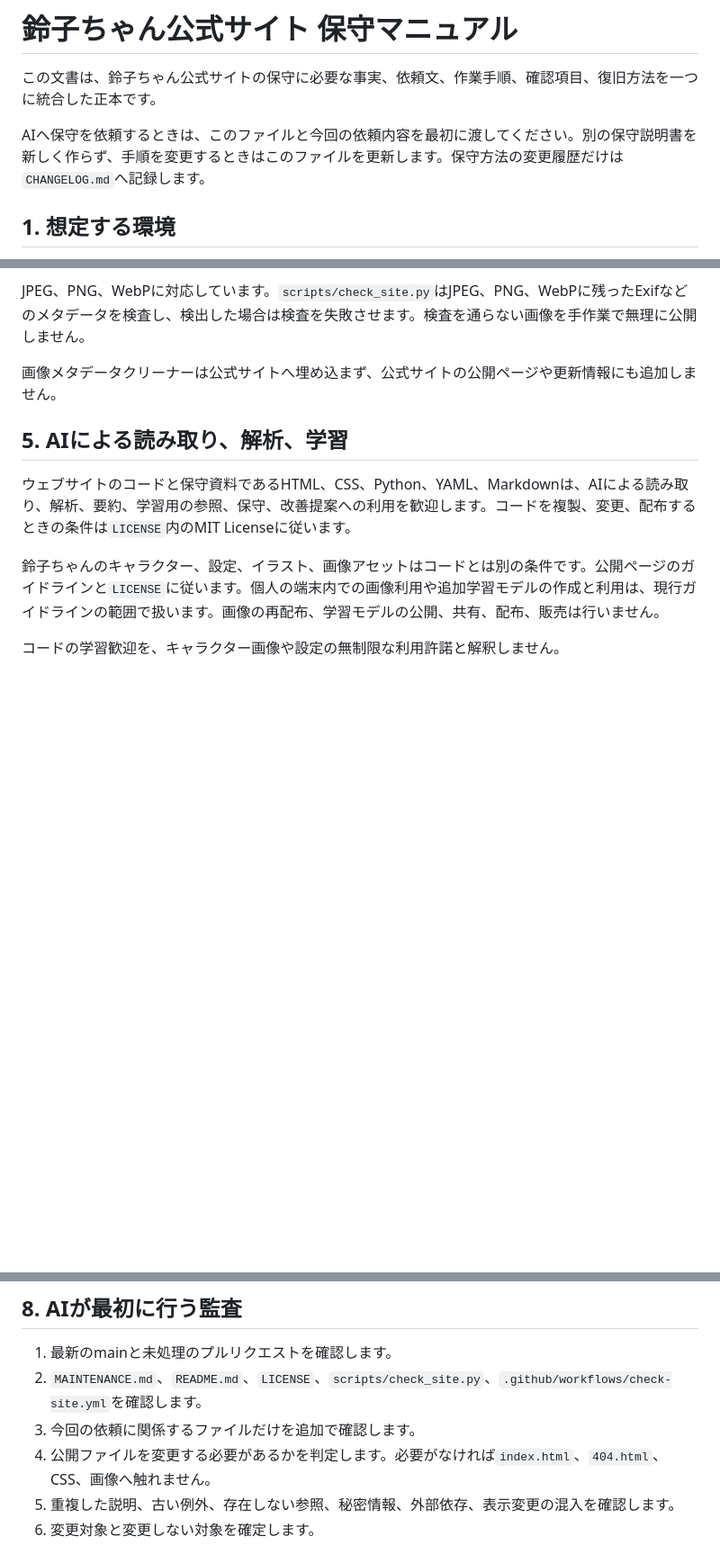
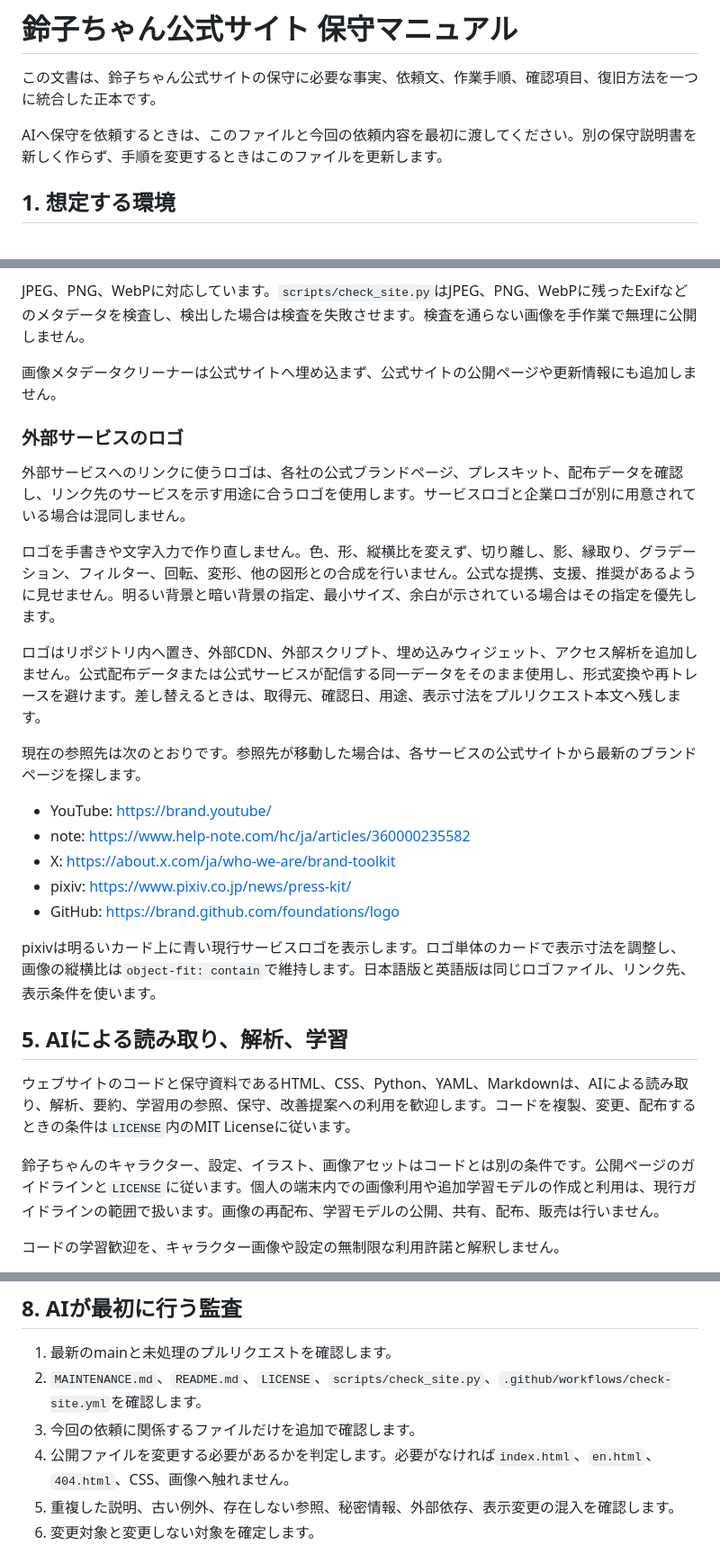
Before and after one commit to abcderp2/suzukochan.officialsite, a Markdown page: MAINTENANCE.md, 3 parts joined by grey strips. Shown at 90% size. Rendered like a GitHub page; blank space fills up the shorter version.

Commit message:
ロゴ利用規約と保守手順を正本へ統合

```diff
--- a/MAINTENANCE.md
+++ b/MAINTENANCE.md
@@ -2,7 +2,7 @@
 
 この文書は、鈴子ちゃん公式サイトの保守に必要な事実、依頼文、作業手順、確認項目、復旧方法を一つに統合した正本です。
 
-AIへ保守を依頼するときは、このファイルと今回の依頼内容を最初に渡してください。別の保守説明書を新しく作らず、手順を変更するときはこのファイルを更新します。保守方法の変更履歴だけは`CHANGELOG.md`へ記録します。
+AIへ保守を依頼するときは、このファイルと今回の依頼内容を最初に渡してください。別の保守説明書を新しく作らず、手順を変更するときはこのファイルを更新します。
 
 ## 1. 想定する環境
 
@@ -81,6 +82,24 @@ https://abcderp2.github.io/suzukochan.officialsite/
 JPEG、PNG、WebPに対応しています。`scripts/check_site.py`はJPEG、PNG、WebPに残ったExifなどのメタデータを検査し、検出した場合は検査を失敗させます。検査を通らない画像を手作業で無理に公開しません。
 
 画像メタデータクリーナーは公式サイトへ埋め込まず、公式サイトの公開ページや更新情報にも追加しません。
+
+### 外部サービスのロゴ
+
+外部サービスへのリンクに使うロゴは、各社の公式ブランドページ、プレスキット、配布データを確認し、リンク先のサービスを示す用途に合うロゴを使用します。サービスロゴと企業ロゴが別に用意されている場合は混同しません。
+
+ロゴを手書きや文字入力で作り直しません。色、形、縦横比を変えず、切り離し、影、縁取り、グラデーション、フィルター、回転、変形、他の図形との合成を行いません。公式な提携、支援、推奨があるように見せません。明るい背景と暗い背景の指定、最小サイズ、余白が示されている場合はその指定を優先します。
+
+ロゴはリポジトリ内へ置き、外部CDN、外部スクリプト、埋め込みウィジェット、アクセス解析を追加しません。公式配布データまたは公式サービスが配信する同一データをそのまま使用し、形式変換や再トレースを避けます。差し替えるときは、取得元、確認日、用途、表示寸法をプルリクエスト本文へ残します。
+
+現在の参照先は次のとおりです。参照先が移動した場合は、各サービスの公式サイトから最新のブランドページを探します。
+
+- YouTube: https://brand.youtube/
+- note: https://www.help-note.com/hc/ja/articles/360000235582
+- X: https://about.x.com/ja/who-we-are/brand-toolkit
+- pixiv: https://www.pixiv.co.jp/news/press-kit/
+- GitHub: https://brand.github.com/foundations/logo
+
+pixivは明るいカード上に青い現行サービスロゴを表示します。ロゴ単体のカードで表示寸法を調整し、画像の縦横比は`object-fit: contain`で維持します。日本語版と英語版は同じロゴファイル、リンク先、表示条件を使います。
 
 ## 5. AIによる読み取り、解析、学習
 
@@ -132,7 +151,7 @@ AIは提案だけで止まらず、利用できる権限とツールの範囲で
 1. 最新のmainと未処理のプルリクエストを確認します。
 2. `MAINTENANCE.md`、`README.md`、`LICENSE`、`scripts/check_site.py`、`.github/workflows/check-site.yml`を確認します。
 3. 今回の依頼に関係するファイルだけを追加で確認します。
-4. 公開ファイルを変更する必要があるかを判定します。必要がなければ`index.html`、`404.html`、CSS、画像へ触れません。
+4. 公開ファイルを変更する必要があるかを判定します。必要がなければ`index.html`、`en.html`、`404.html`、CSS、画像へ触れません。
 5. 重複した説明、古い例外、存在しない参照、秘密情報、外部依存、表示変更の混入を確認します。
 6. 変更対象と変更しない対象を確定します。
 
```
Also changed, not shown: other parts of MAINTENANCE.md (+6 -2 lines).
